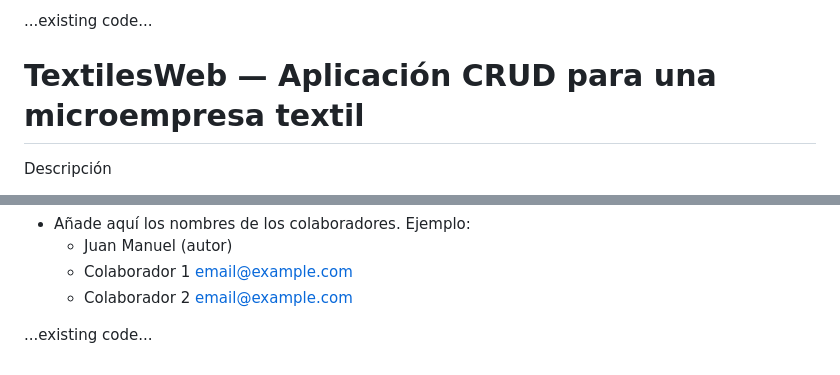
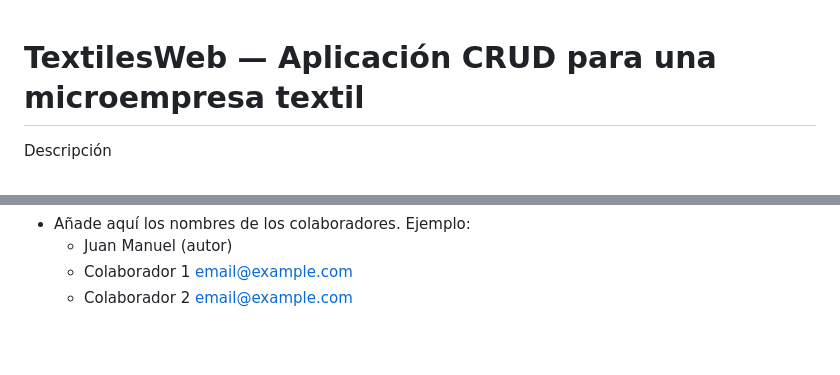
Before and after one commit to GitDevCamilo/TextilesWeb, a Markdown page: README.md, 2 parts joined by grey strips. Drawn GitHub-style; blank space fills up the shorter version.

```diff
--- a/README.md
+++ b/README.md
@@ -1,4 +1,4 @@
-...existing code...
+
 # TextilesWeb — Aplicación CRUD para una microempresa textil
 
 Descripción
@@ -76,5 +76,3 @@ Colaboradores
   - Juan Manuel (autor)
   - Colaborador 1 <email@example.com>
   - Colaborador 2 <email@example.com>
-
-...existing code...
```
